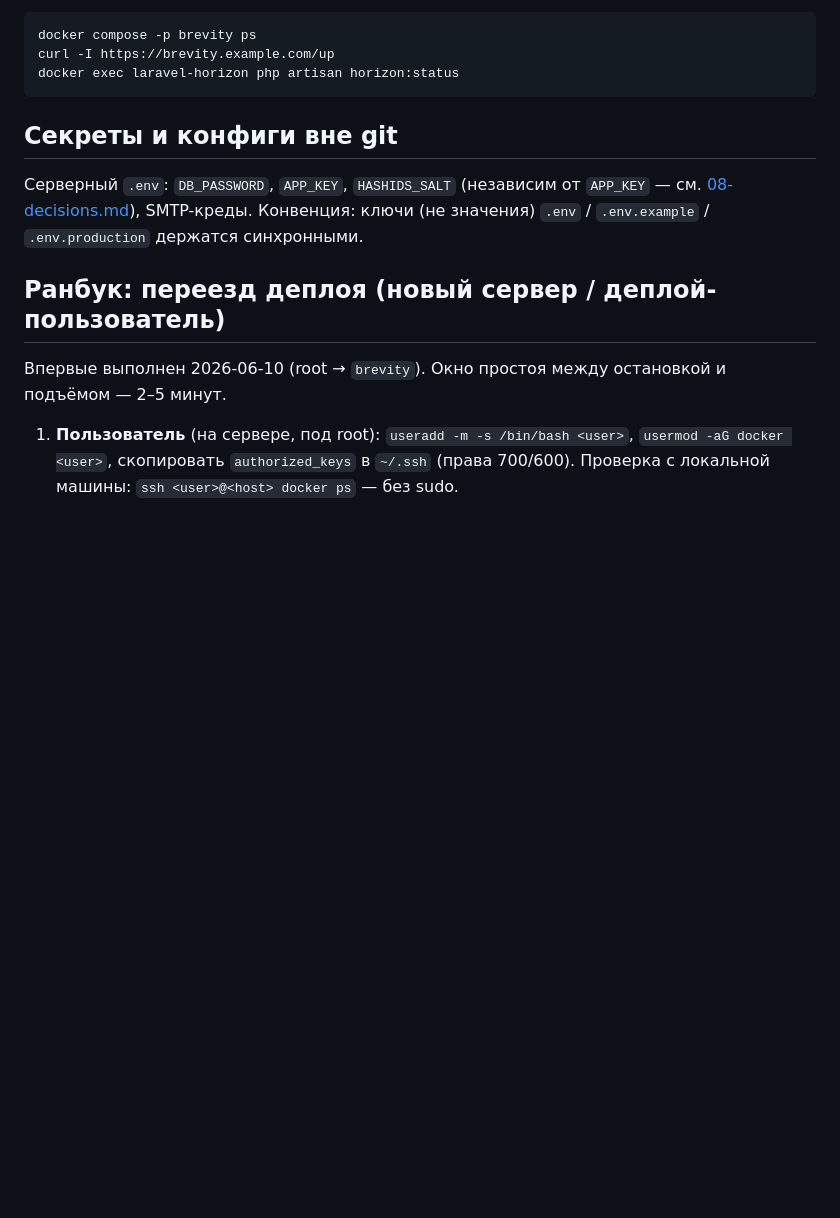
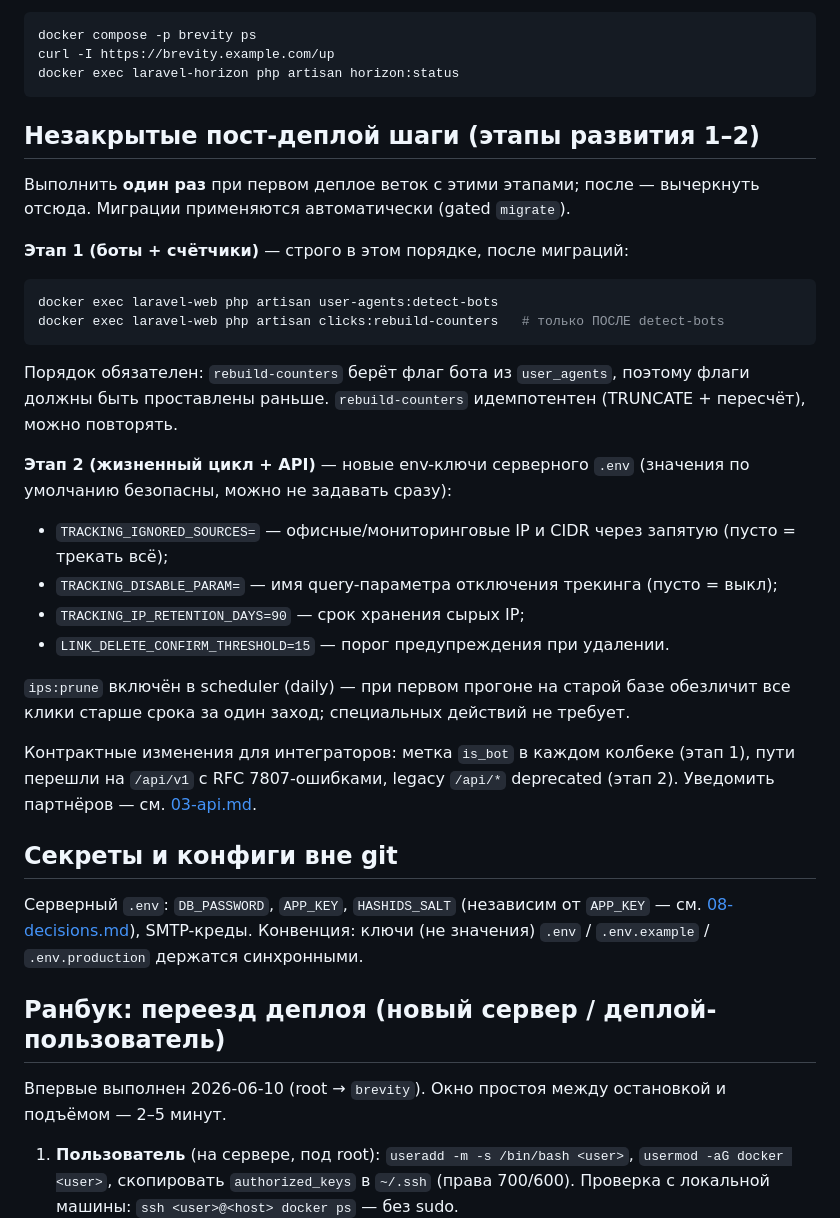
Before and after one commit to vaslv/brevity, a Markdown page: docs/06-deploy.md, the part around the change. GitHub-like rendering; blank space fills up the shorter version.

Commit message:
docs(deploy): record one-time post-deploy steps for stages 1-2
The order of the backfill commands (user-agents:detect-bots ->
clicks:rebuild-counters), the new tracking/threshold env keys, and the
contract changes for integrators (the is_bot mark, /api/v1, the legacy
deprecation) — so they are not lost on the first deploy of these stages.

Co-Authored-By: Claude Fable 5 <noreply@anthropic.com>

````diff
--- a/docs/06-deploy.md
+++ b/docs/06-deploy.md
@@ -53,6 +53,40 @@ docker compose -p brevity ps
 curl -I https://brevity.example.com/up
 docker exec laravel-horizon php artisan horizon:status
 ```
+
+## Незакрытые пост-деплой шаги (этапы развития 1–2)
+
+Выполнить **один раз** при первом деплое веток с этими этапами; после —
+вычеркнуть отсюда. Миграции применяются автоматически (gated `migrate`).
+
+**Этап 1 (боты + счётчики)** — строго в этом порядке, после миграций:
+
+```bash
+docker exec laravel-web php artisan user-agents:detect-bots
+docker exec laravel-web php artisan clicks:rebuild-counters   # только ПОСЛЕ detect-bots
+```
+
+Порядок обязателен: `rebuild-counters` берёт флаг бота из `user_agents`,
+поэтому флаги должны быть проставлены раньше. `rebuild-counters`
+идемпотентен (TRUNCATE + пересчёт), можно повторять.
+
+**Этап 2 (жизненный цикл + API)** — новые env-ключи серверного `.env`
+(значения по умолчанию безопасны, можно не задавать сразу):
+
+- `TRACKING_IGNORED_SOURCES=` — офисные/мониторинговые IP и CIDR через
+  запятую (пусто = трекать всё);
+- `TRACKING_DISABLE_PARAM=` — имя query-параметра отключения трекинга
+  (пусто = выкл);
+- `TRACKING_IP_RETENTION_DAYS=90` — срок хранения сырых IP;
+- `LINK_DELETE_CONFIRM_THRESHOLD=15` — порог предупреждения при удалении.
+
+`ips:prune` включён в scheduler (daily) — при первом прогоне на старой
+базе обезличит все клики старше срока за один заход; специальных
+действий не требует.
+
+Контрактные изменения для интеграторов: метка `is_bot` в каждом колбеке
+(этап 1), пути перешли на `/api/v1` с RFC 7807-ошибками, legacy `/api/*`
+deprecated (этап 2). Уведомить партнёров — см. [03-api.md](./03-api.md).
 
 ## Секреты и конфиги вне git
 
````
